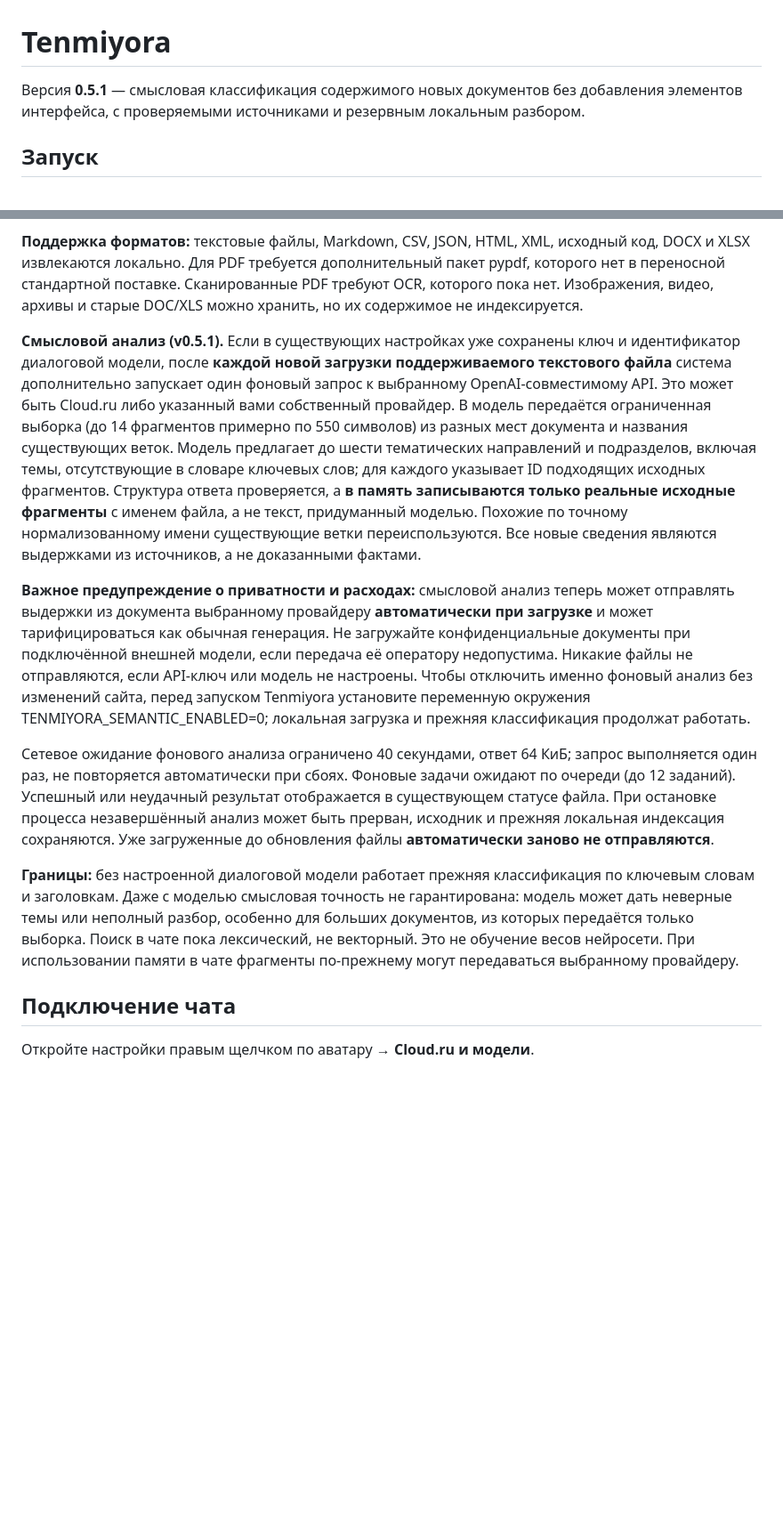
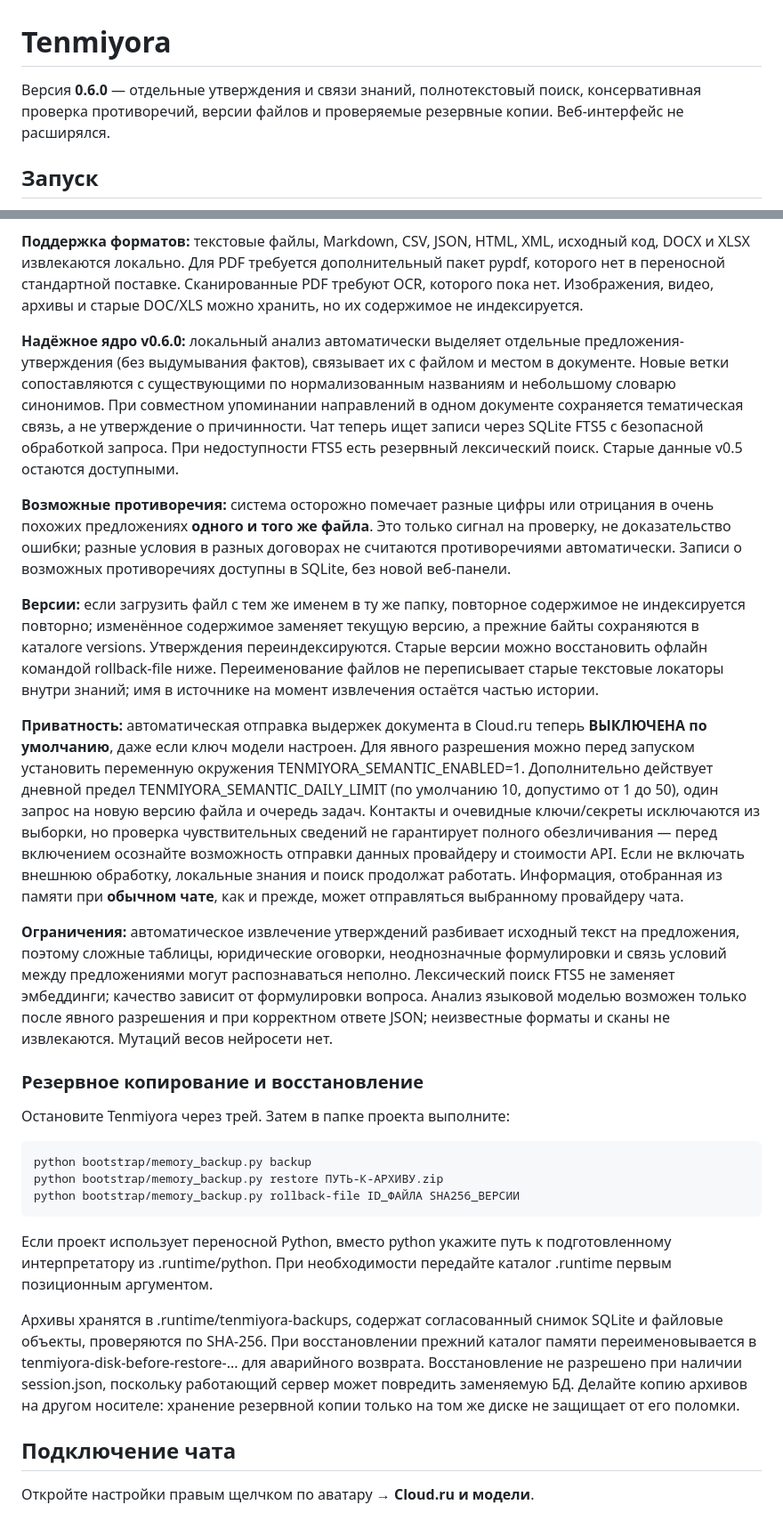
Before and after one commit to Aspksa/Tenmiyora, a Markdown page: README.md, 2 parts joined by grey strips. Shown at 89% size. Rendered like a GitHub page; blank space fills up the shorter version.

Commit message:
Документировать безопасный режим, поиск, противоречия, версионирование и офлайн-резервирование

```diff
--- a/README.md
+++ b/README.md
@@ -1,6 +1,6 @@
 # Tenmiyora
 
-Версия **0.5.1** — смысловая классификация содержимого новых документов без добавления элементов интерфейса, с проверяемыми источниками и резервным локальным разбором.
+Версия **0.6.0** — отдельные утверждения и связи знаний, полнотекстовый поиск, консервативная проверка противоречий, версии файлов и проверяемые резервные копии. Веб-интерфейс не расширялся.
 
 ## Запуск
 
@@ -56,13 +56,29 @@ Tenmiyora.bat --portable --no-browser
 
 **Поддержка форматов:** текстовые файлы, Markdown, CSV, JSON, HTML, XML, исходный код, DOCX и XLSX извлекаются локально. Для PDF требуется дополнительный пакет pypdf, которого нет в переносной стандартной поставке. Сканированные PDF требуют OCR, которого пока нет. Изображения, видео, архивы и старые DOC/XLS можно хранить, но их содержимое не индексируется.
 
-**Смысловой анализ (v0.5.1).** Если в существующих настройках уже сохранены ключ и идентификатор диалоговой модели, после **каждой новой загрузки поддерживаемого текстового файла** система дополнительно запускает один фоновый запрос к выбранному OpenAI-совместимому API. Это может быть Cloud.ru либо указанный вами собственный провайдер. В модель передаётся ограниченная выборка (до 14 фрагментов примерно по 550 символов) из разных мест документа и названия существующих веток. Модель предлагает до шести тематических направлений и подразделов, включая темы, отсутствующие в словаре ключевых слов; для каждого указывает ID подходящих исходных фрагментов. Структура ответа проверяется, а **в память записываются только реальные исходные фрагменты** с именем файла, а не текст, придуманный моделью. Похожие по точному нормализованному имени существующие ветки переиспользуются. Все новые сведения являются выдержками из источников, а не доказанными фактами.
+**Надёжное ядро v0.6.0:** локальный анализ автоматически выделяет отдельные предложения-утверждения (без выдумывания фактов), связывает их с файлом и местом в документе. Новые ветки сопоставляются с существующими по нормализованным названиям и небольшому словарю синонимов. При совместном упоминании направлений в одном документе сохраняется тематическая связь, а не утверждение о причинности. Чат теперь ищет записи через SQLite FTS5 с безопасной обработкой запроса. При недоступности FTS5 есть резервный лексический поиск. Старые данные v0.5 остаются доступными.
 
-**Важное предупреждение о приватности и расходах:** смысловой анализ теперь может отправлять выдержки из документа выбранному провайдеру **автоматически при загрузке** и может тарифицироваться как обычная генерация. Не загружайте конфиденциальные документы при подключённой внешней модели, если передача её оператору недопустима. Никакие файлы не отправляются, если API-ключ или модель не настроены. Чтобы отключить именно фоновый анализ без изменений сайта, перед запуском Tenmiyora установите переменную окружения TENMIYORA_SEMANTIC_ENABLED=0; локальная загрузка и прежняя классификация продолжат работать.
+**Возможные противоречия:** система осторожно помечает разные цифры или отрицания в очень похожих предложениях **одного и того же файла**. Это только сигнал на проверку, не доказательство ошибки; разные условия в разных договорах не считаются противоречиями автоматически. Записи о возможных противоречиях доступны в SQLite, без новой веб-панели.
 
-Сетевое ожидание фонового анализа ограничено 40 секундами, ответ 64 КиБ; запрос выполняется один раз, не повторяется автоматически при сбоях. Фоновые задачи ожидают по очереди (до 12 заданий). Успешный или неудачный результат отображается в существующем статусе файла. При остановке процесса незавершённый анализ может быть прерван, исходник и прежняя локальная индексация сохраняются. Уже загруженные до обновления файлы **автоматически заново не отправляются**.
+**Версии:** если загрузить файл с тем же именем в ту же папку, повторное содержимое не индексируется повторно; изменённое содержимое заменяет текущую версию, а прежние байты сохраняются в каталоге versions. Утверждения переиндексируются. Старые версии можно восстановить офлайн командой rollback-file ниже. Переименование файлов не переписывает старые текстовые локаторы внутри знаний; имя в источнике на момент извлечения остаётся частью истории.
 
-**Границы:** без настроенной диалоговой модели работает прежняя классификация по ключевым словам и заголовкам. Даже с моделью смысловая точность не гарантирована: модель может дать неверные темы или неполный разбор, особенно для больших документов, из которых передаётся только выборка. Поиск в чате пока лексический, не векторный. Это не обучение весов нейросети. При использовании памяти в чате фрагменты по-прежнему могут передаваться выбранному провайдеру.
+**Приватность:** автоматическая отправка выдержек документа в Cloud.ru теперь **ВЫКЛЮЧЕНА по умолчанию**, даже если ключ модели настроен. Для явного разрешения можно перед запуском установить переменную окружения TENMIYORA_SEMANTIC_ENABLED=1. Дополнительно действует дневной предел TENMIYORA_SEMANTIC_DAILY_LIMIT (по умолчанию 10, допустимо от 1 до 50), один запрос на новую версию файла и очередь задач. Контакты и очевидные ключи/секреты исключаются из выборки, но проверка чувствительных сведений не гарантирует полного обезличивания — перед включением осознайте возможность отправки данных провайдеру и стоимости API. Если не включать внешнюю обработку, локальные знания и поиск продолжат работать. Информация, отобранная из памяти при **обычном чате**, как и прежде, может отправляться выбранному провайдеру чата.
+
+**Ограничения:** автоматическое извлечение утверждений разбивает исходный текст на предложения, поэтому сложные таблицы, юридические оговорки, неоднозначные формулировки и связь условий между предложениями могут распознаваться неполно. Лексический поиск FTS5 не заменяет эмбеддинги; качество зависит от формулировки вопроса. Анализ языковой моделью возможен только после явного разрешения и при корректном ответе JSON; неизвестные форматы и сканы не извлекаются. Мутаций весов нейросети нет.
+
+### Резервное копирование и восстановление
+
+Остановите Tenmiyora через трей. Затем в папке проекта выполните:
+
+~~~console
+python bootstrap/memory_backup.py backup
+python bootstrap/memory_backup.py restore ПУТЬ-К-АРХИВУ.zip
+python bootstrap/memory_backup.py rollback-file ID_ФАЙЛА SHA256_ВЕРСИИ
+~~~
+
+Если проект использует переносной Python, вместо python укажите путь к подготовленному интерпретатору из .runtime/python. При необходимости передайте каталог .runtime первым позиционным аргументом.
+
+Архивы хранятся в .runtime/tenmiyora-backups, содержат согласованный снимок SQLite и файловые объекты, проверяются по SHA-256. При восстановлении прежний каталог памяти переименовывается в tenmiyora-disk-before-restore-... для аварийного возврата. Восстановление не разрешено при наличии session.json, поскольку работающий сервер может повредить заменяемую БД. Делайте копию архивов на другом носителе: хранение резервной копии только на том же диске не защищает от его поломки.
 
 ## Подключение чата
 
```
